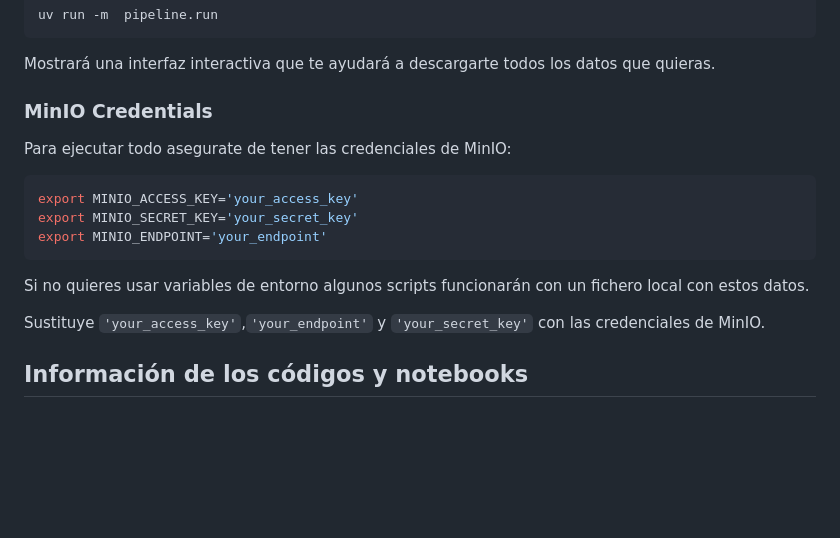
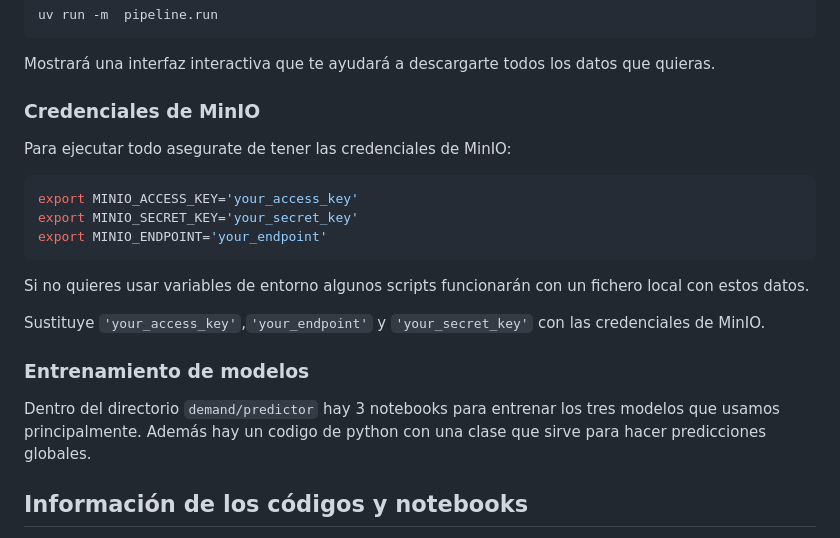
Before and after one commit to danpanto/NyFlow, a Markdown page: README.es.md, the part around the change. GitHub-like rendering; blank space fills up the shorter version.

Commit message:
actualizados los readme

````diff
--- a/README.es.md
+++ b/README.es.md
@@ -53,7 +53,7 @@ uv run -m  pipeline.run
 ```
 Mostrará una interfaz interactiva que te ayudará a descargarte todos los datos que quieras.
 
-### MinIO Credentials
+### Credenciales de MinIO
 Para ejecutar todo asegurate de tener las credenciales de MinIO:
 ```bash
 export MINIO_ACCESS_KEY='your_access_key'
@@ -64,6 +64,8 @@ Si no quieres usar variables de entorno algunos scripts funcionarán con un fich
 
 Sustituye `'your_access_key'`,`'your_endpoint'`  y `'your_secret_key'` con las credenciales de MinIO.
 
+### Entrenamiento de modelos
+Dentro del directorio `demand/predictor` hay 3 notebooks para entrenar los tres modelos que usamos principalmente. Además hay un codigo de python con una clase que sirve para hacer predicciones globales.
 
 ## Información de los códigos y notebooks
 
````
Also changed, not shown: README.md (+2 -0 lines).
